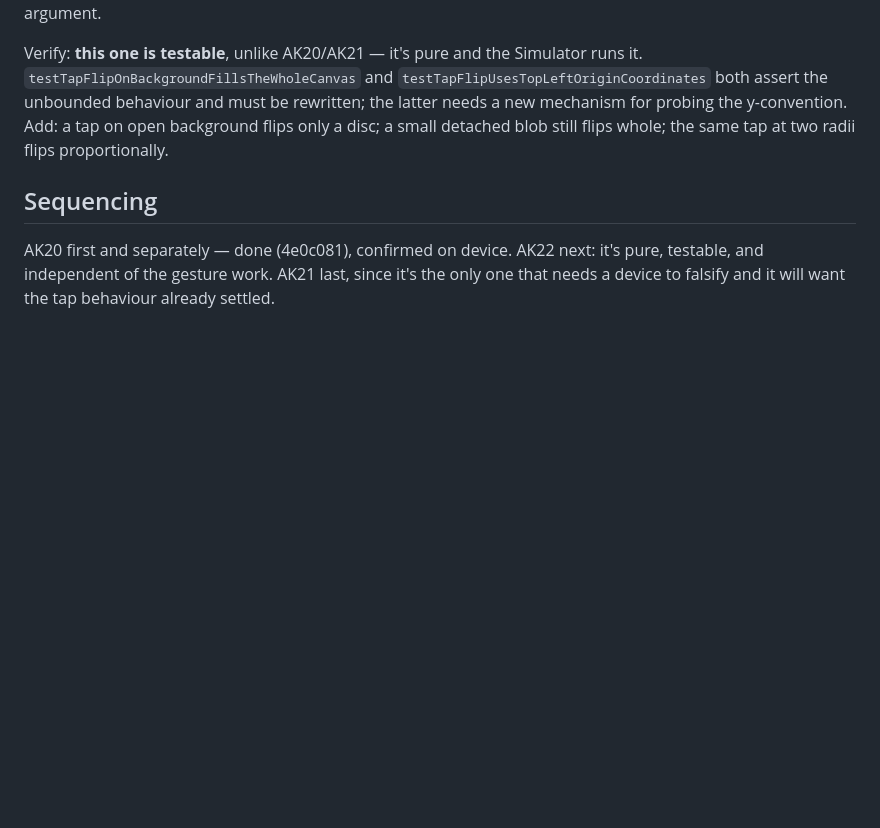
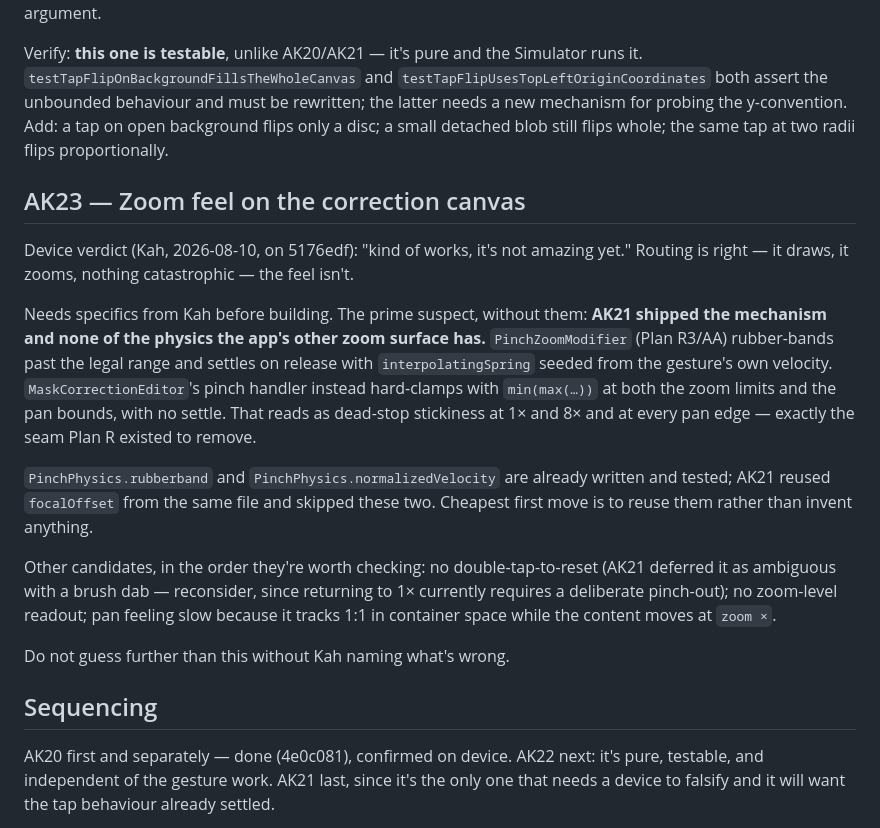
Before and after one commit to kahchan/get-tucked, a Markdown page: plans/plan-ak-matte-completeness-and-accessibility.md, the part around the change. Rendered like a GitHub page; blank space fills up the shorter version.

Commit message:
docs(plans): AK22 revised for zoom, AK23 opened
AK22's border-refusal rule is superseded: with AK21 landed, bounding both
tools to a screen-space radius makes zoom the size control and fixes the
brush's fixed 3% footprint at the same time.

AK23 records Kah's device verdict on AK21 ("kind of works, not amazing") —
prime suspect is that AK21 shipped the mechanism without Plan R3's
rubber-band and velocity-seeded settle, which PinchZoomModifier has.

Co-Authored-By: Claude Opus 5 <noreply@anthropic.com>

```diff
--- a/plans/plan-ak-matte-completeness-and-accessibility.md
+++ b/plans/plan-ak-matte-completeness-and-accessibility.md
@@ -473,6 +473,30 @@ both assert the unbounded behaviour and must be rewritten; the latter needs a ne
 mechanism for probing the y-convention. Add: a tap on open background flips only a disc;
 a small detached blob still flips whole; the same tap at two radii flips proportionally.
 
+## AK23 — Zoom feel on the correction canvas
+
+Device verdict (Kah, 2026-08-10, on 5176edf): "kind of works, it's not amazing yet."
+Routing is right — it draws, it zooms, nothing catastrophic — the feel isn't.
+
+Needs specifics from Kah before building. The prime suspect, without them: **AK21 shipped
+the mechanism and none of the physics the app's other zoom surface has.**
+`PinchZoomModifier` (Plan R3/AA) rubber-bands past the legal range and settles on release
+with `interpolatingSpring` seeded from the gesture's own velocity.
+`MaskCorrectionEditor`'s pinch handler instead hard-clamps with `min(max(…))` at both the
+zoom limits and the pan bounds, with no settle. That reads as dead-stop stickiness at 1×
+and 8× and at every pan edge — exactly the seam Plan R existed to remove.
+
+`PinchPhysics.rubberband` and `PinchPhysics.normalizedVelocity` are already written and
+tested; AK21 reused `focalOffset` from the same file and skipped these two. Cheapest
+first move is to reuse them rather than invent anything.
+
+Other candidates, in the order they're worth checking: no double-tap-to-reset (AK21
+deferred it as ambiguous with a brush dab — reconsider, since returning to 1× currently
+requires a deliberate pinch-out); no zoom-level readout; pan feeling slow because it
+tracks 1:1 in container space while the content moves at `zoom ×`.
+
+Do not guess further than this without Kah naming what's wrong.
+
 ## Sequencing
 
 AK20 first and separately — done (4e0c081), confirmed on device. AK22 next: it's pure,
```
